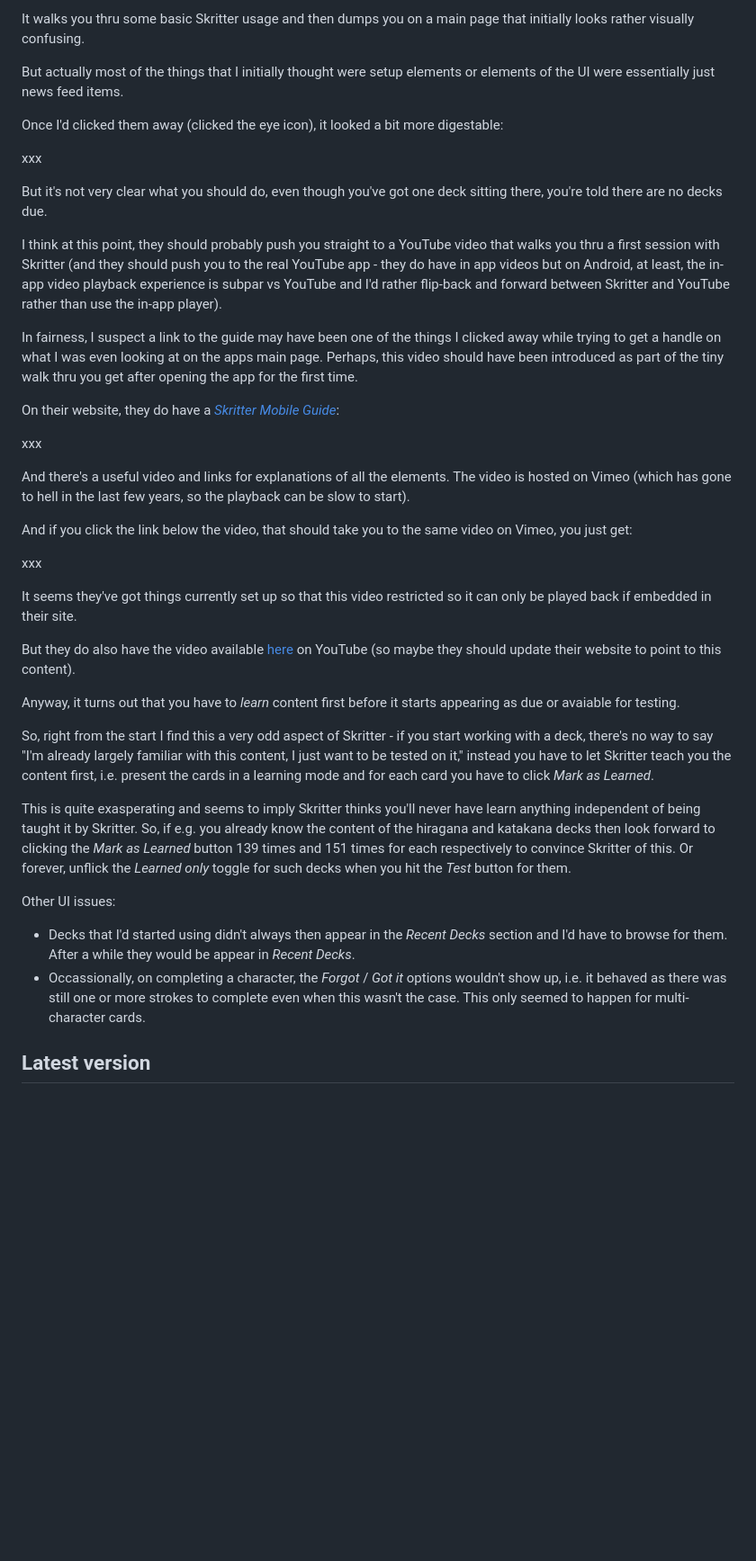
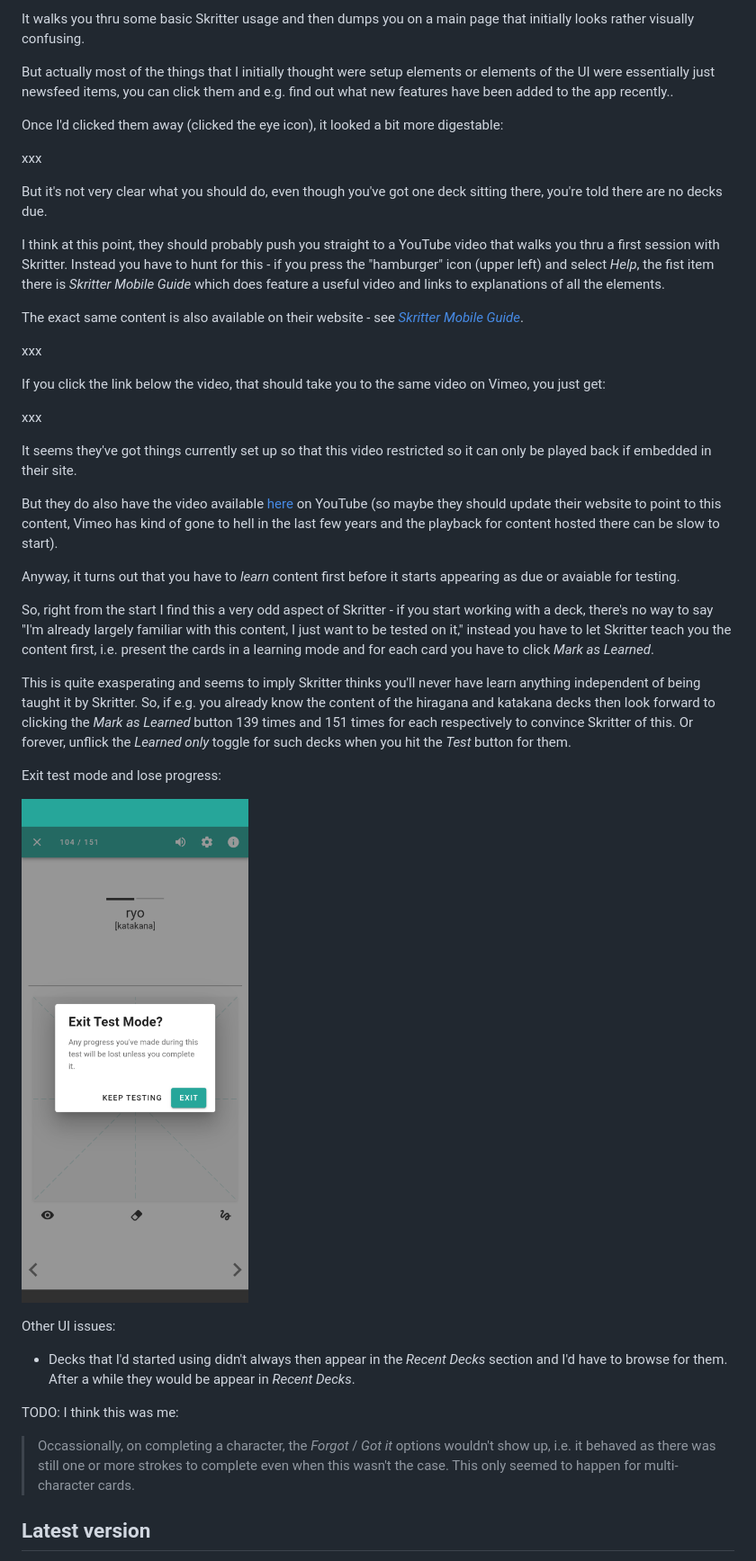
Before and after one commit to george-hawkins/japanese, a Markdown page: skritter.md, the part around one of its changes. Shown at 90% size. Rendered like a GitHub page; pictures changed too: images/skritter/screenshots/Screenshot_20250121-230614.png (added); blank space fills up the shorter version.

Commit message:
Added lose progress screenshot.

```diff
--- a/skritter.md
+++ b/skritter.md
@@ -27,7 +27,7 @@ Once, I'd got this far, I then went and installed the _Skritter: Write Japanese_
 
 It walks you thru some basic Skritter usage and then dumps you on a main page that initially looks rather visually confusing.
 
-But actually most of the things that I initially thought were setup elements or elements of the UI were essentially just news feed items.
+But actually most of the things that I initially thought were setup elements or elements of the UI were essentially just newsfeed items, you can click them and e.g. find out what new features have been added to the app recently..
 
 Once I'd clicked them away (clicked the eye icon), it looked a bit more digestable:
 
@@ -35,23 +35,19 @@ xxx
 
 But it's not very clear what you should do, even though you've got one deck sitting there, you're told there are no decks due.
 
-I think at this point, they should probably push you straight to a YouTube video that walks you thru a first session with Skritter (and they should push you to the real YouTube app - they do have in app videos but on Android, at least, the in-app video playback experience is subpar vs YouTube and I'd rather flip-back and forward between Skritter and YouTube rather than use the in-app player).
+I think at this point, they should probably push you straight to a YouTube video that walks you thru a first session with Skritter. Instead you have to hunt for this - if you press the "hamburger" icon (upper left) and select _Help_, the fist item there is _Skritter Mobile Guide_ which does feature a useful video and links to explanations of all the elements.
 
-In fairness, I suspect a link to the guide may have been one of the things I clicked away while trying to get a handle on what I was even looking at on the apps main page. Perhaps, this video should have been introduced as part of the tiny walk thru you get after opening the app for the first time.
-
-On their website, they do have a [_Skritter Mobile Guide_](https://docs.skritter.com/article/214-skritter-mobile-guide):
+The exact same content is also available on their website - see [_Skritter Mobile Guide_](https://docs.skritter.com/article/214-skritter-mobile-guide).
 
 xxx
 
-And there's a useful video and links for explanations of all the elements. The video is hosted on Vimeo (which has gone to hell in the last few years, so the playback can be slow to start).
-
-And if you click the link below the video, that should take you to the same video on Vimeo, you just get:
+If you click the link below the video, that should take you to the same video on Vimeo, you just get:
 
 xxx
 
 It seems they've got things currently set up so that this video restricted so it can only be played back if embedded in their site.
 
-But they do also have the video available [here](https://www.youtube.com/watch?app=desktop&v=gQaWYWn1HD0) on YouTube (so maybe they should update their website to point to this content).
+But they do also have the video available [here](https://www.youtube.com/watch?app=desktop&v=gQaWYWn1HD0) on YouTube (so maybe they should update their website to point to this content, Vimeo has kind of gone to hell in the last few years and the playback for content hosted there can be slow to start).
 
 Anyway, it turns out that you have to _learn_ content first before it starts appearing as due or avaiable for testing.
 
@@ -59,10 +55,17 @@ So, right from the start I find this a very odd aspect of Skritter - if you star
 
 This is quite exasperating and seems to imply Skritter thinks you'll never have learn anything independent of being taught it by Skritter. So, if e.g. you already know the content of the hiragana and katakana decks then look forward to clicking the _Mark as Learned_ button 139 times and 151 times for each respectively to convince Skritter of this. Or forever, unflick the _Learned only_ toggle for such decks when you hit the _Test_ button for them.
 
+Exit test mode and lose progress:
+
+![lose progress](images/skritter/screenshots/Screenshot_20250121-230614.png)
+
 Other UI issues:
 
 * Decks that I'd started using didn't always then appear in the _Recent Decks_ section and I'd have to browse for them. After a while they would be appear in _Recent Decks_.
-* Occassionally, on completing a character, the _Forgot_ / _Got it_ options wouldn't show up, i.e. it behaved as there was still one or more strokes to complete even when this wasn't the case. This only seemed to happen for multi-character cards.
+
+TODO: I think this was me:
+
+> Occassionally, on completing a character, the _Forgot_ / _Got it_ options wouldn't show up, i.e. it behaved as there was still one or more strokes to complete even when this wasn't the case. This only seemed to happen for multi-character cards.
 
 Latest version
 --------------
```
Also changed, not shown: other parts of skritter.md (+1 -1 lines).
